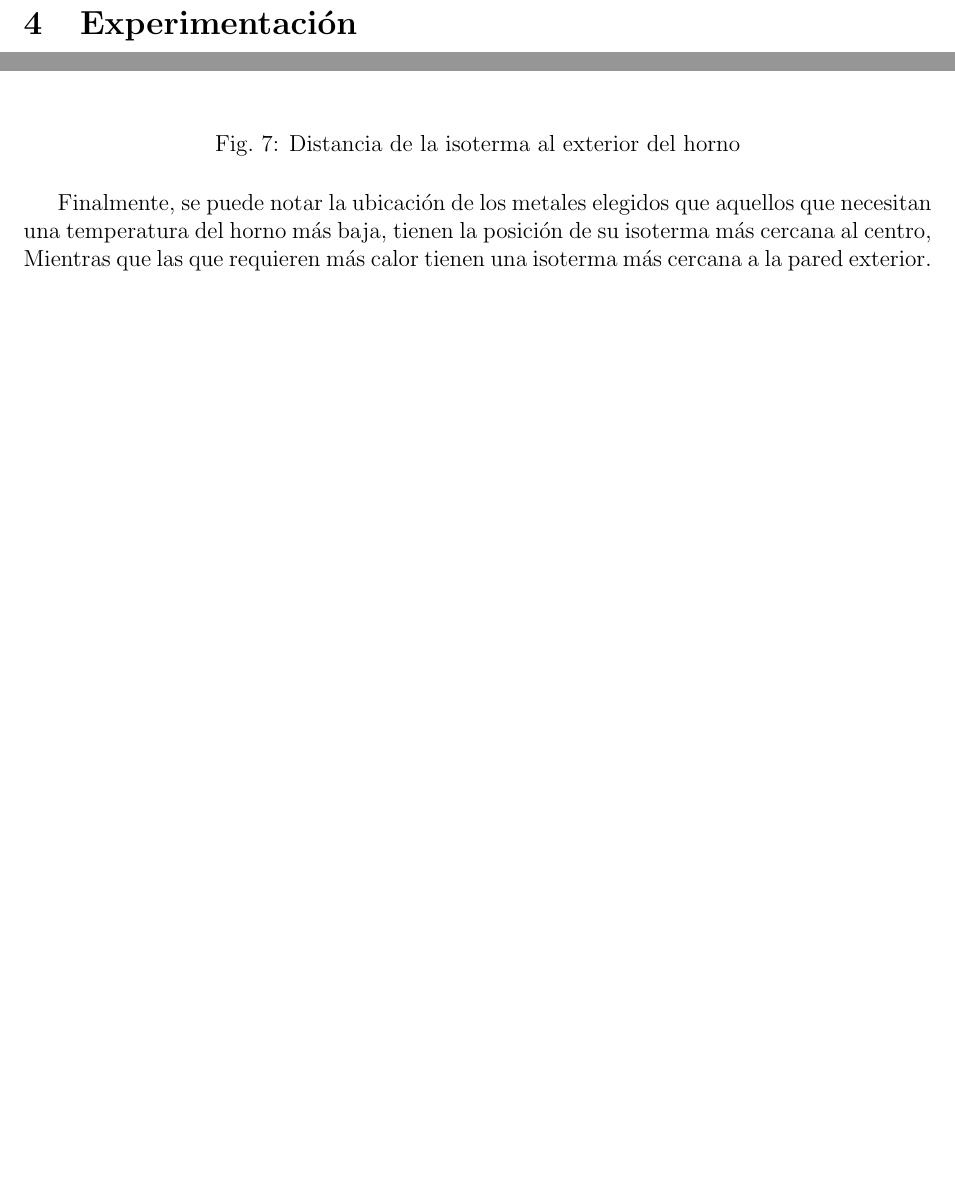
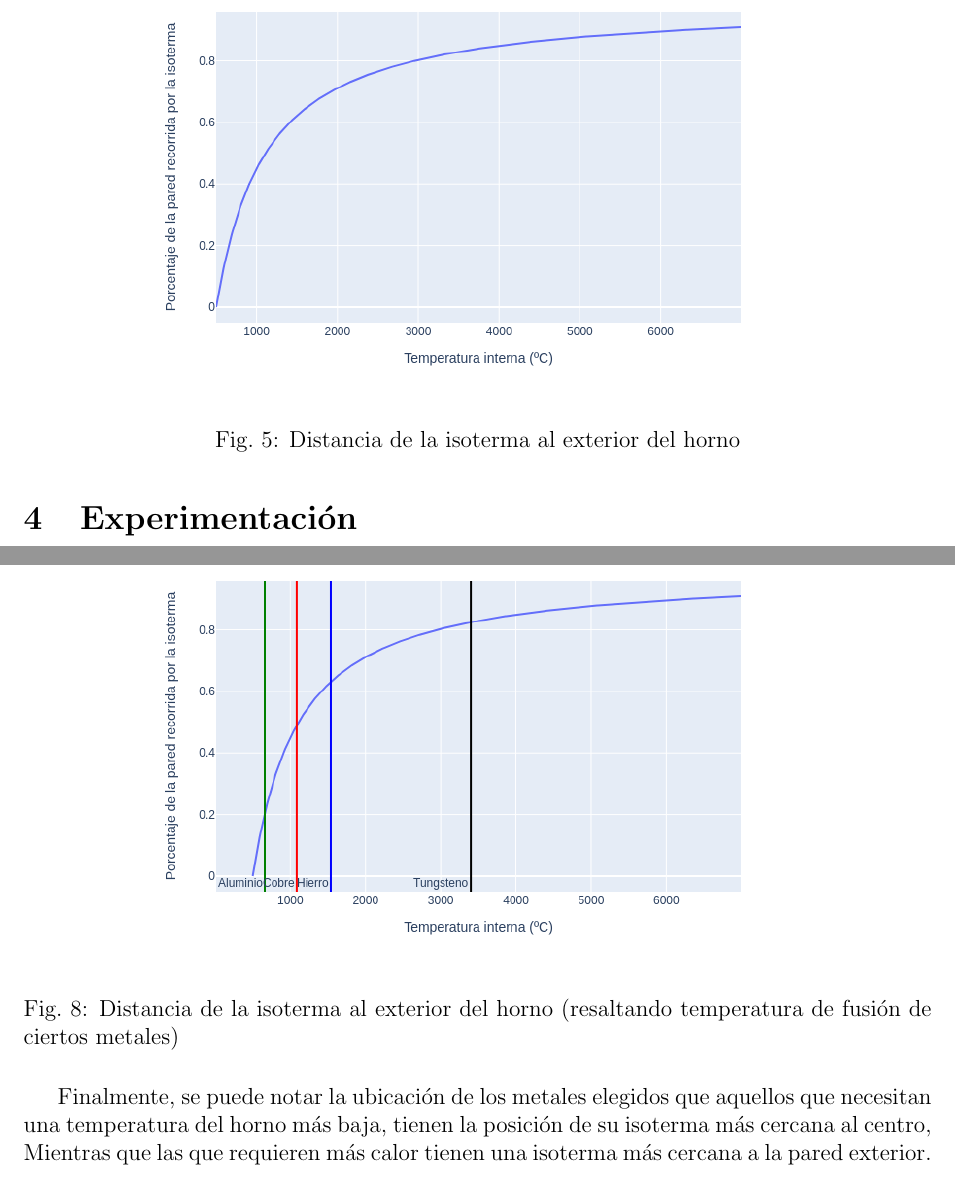
Before and after one commit to GalileoCap/f_metnum_tp1, a LaTeX document (informe/main.tex): two parts of pages 6 and 9 of 18 before the commit and two parts of pages 7 and 10 of 19 after it, joined at a grey line, cut at the place of the change, the shorter picture padded with empty space. The pictures show the PDF file informe/main.pdf that the author committed with the source.

Commit message:
FIX: Arreglos mini sobre comentarios

```diff
--- a/informe/main.tex
+++ b/informe/main.tex
@@ -201,6 +197,13 @@ Todo el código se puede ver adjuntado al informe, junto con explicaciones de c
 
 \paragraph{} Una vez encontrada la isoterma, es importante decidir si el horno está en un estado peligroso o seguro. \\
 Para esto habría que conocer más sobre cómo está armado un alto horno para poder sacar conclusiones sobre qué tan peligrosa es la posición de la isoterma. Aunque preliminarmente se puede ver (Figura \ref{fig:isotherm_by_inner}) que si el punto de ruptura se encuentra antes de que la isoterma haya recorrido el 75\% de la pared hacia afuera hay poco margen de error, ya que hasta ese punto la isoterma se mueve rápido hacia el exterior.
+
+\begin{figure}[H]
+  \centering
+  \includegraphics[scale=0.5]{isotherm_by_inner}
+  \caption{Distancia de la isoterma al exterior del horno}
+  \label{fig:isotherm_by_inner}
+\end{figure}
 
 \section{Experimentación}
 
@@ -247,13 +250,13 @@ Para averiguar si este error es aceptable usamos el número de condición. Que e
 
 \paragraph{} Algo interesante a estudiar, es ver cómo varía la isoterma estimada en función a la temperatura interna que medimos. Se busca comprobar que la ubicación de la isoterma esta muy relacionada a la variabilidad de la temperatura interna. Motivado por este experimento, también resaltamos puntos de fusión de los metales más trabajados en altos hornos, de esta manera se puede observar la posición de la isoterma en cada uno. Los metales estudiados fueron aluminio, el cobre, el hierro, y el tungsteno \cite{big:metales}.
 \paragraph{} Para armar el experimento variamos las temperaturas internas desde 500 hasta 7000 grados centígrados. \\
-Como se puede ver en la Figura \ref{fig:isotherm_by_inner}, se observa una clara relación entre la temperatura interna del horno y la ubicación de la isoterma.
+Como se puede ver en la Figura \ref{fig:isotherm_by_inner_metals}, se observa una clara relación entre la temperatura interna del horno y la ubicación de la isoterma.
 
 \begin{figure}[H]
-	\centering
-	\includegraphics[scale=0.5]{isotherm_by_inner}
-	\caption{Distancia de la isoterma al exterior del horno}
-	\label{fig:isotherm_by_inner}
+  \centering
+  \includegraphics[scale=0.5]{isotherm_by_inner_metals}
+  \caption{Distancia de la isoterma al exterior del horno (resaltando temperatura de fusión de ciertos metales)}
+  \label{fig:isotherm_by_inner_metals}
 \end{figure}
 
 Finalmente, se puede notar la ubicación de los metales elegidos que aquellos que necesitan una temperatura del horno más baja, tienen la posición de su isoterma más cercana al centro, Mientras que las que requieren más calor tienen una isoterma más cercana a la pared exterior.
```
Also changed, not shown: informe.pdf, informe/main.pdf, informe/plots/isotherm_by_inner.png, informe/plots/isotherm_by_inner_metals.png (added), informe/main.tex (8 more changed lines).
